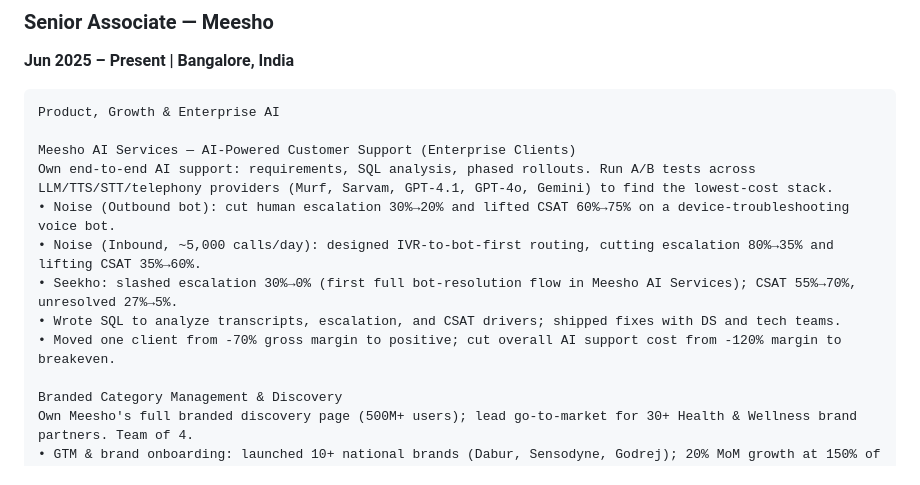
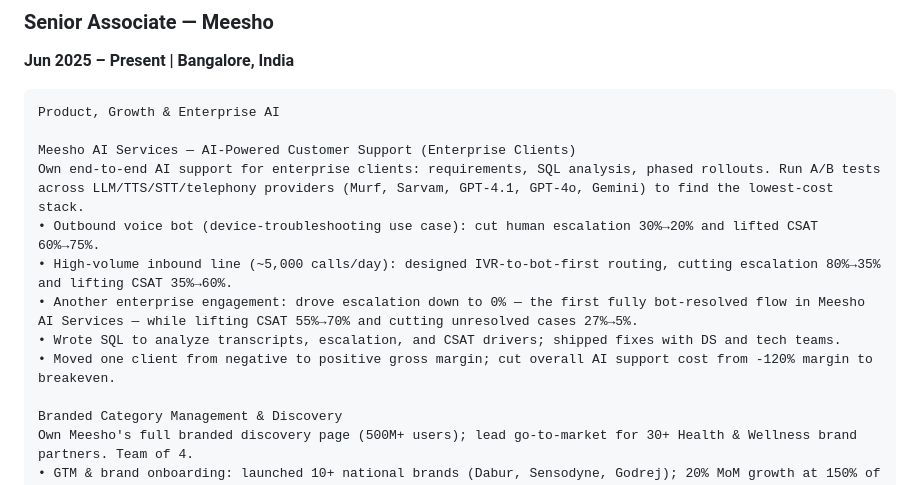
Before and after one commit to aman21376/resume_automation, a Markdown page: linkedin_profile_update.md, the part around the change. GitHub-like rendering.

Commit message:
Remove client names from LinkedIn Senior Associate description

```diff
--- a/linkedin_profile_update.md
+++ b/linkedin_profile_update.md
@@ -42,12 +42,12 @@ Open to conversations on product, growth, and applied AI — reach out anytime.
 Product, Growth & Enterprise AI
 
 Meesho AI Services — AI-Powered Customer Support (Enterprise Clients)
-Own end-to-end AI support: requirements, SQL analysis, phased rollouts. Run A/B tests across LLM/TTS/STT/telephony providers (Murf, Sarvam, GPT-4.1, GPT-4o, Gemini) to find the lowest-cost stack.
-• Noise (Outbound bot): cut human escalation 30%→20% and lifted CSAT 60%→75% on a device-troubleshooting voice bot.
-• Noise (Inbound, ~5,000 calls/day): designed IVR-to-bot-first routing, cutting escalation 80%→35% and lifting CSAT 35%→60%.
-• Seekho: slashed escalation 30%→0% (first full bot-resolution flow in Meesho AI Services); CSAT 55%→70%, unresolved 27%→5%.
+Own end-to-end AI support for enterprise clients: requirements, SQL analysis, phased rollouts. Run A/B tests across LLM/TTS/STT/telephony providers (Murf, Sarvam, GPT-4.1, GPT-4o, Gemini) to find the lowest-cost stack.
+• Outbound voice bot (device-troubleshooting use case): cut human escalation 30%→20% and lifted CSAT 60%→75%.
+• High-volume inbound line (~5,000 calls/day): designed IVR-to-bot-first routing, cutting escalation 80%→35% and lifting CSAT 35%→60%.
+• Another enterprise engagement: drove escalation down to 0% — the first fully bot-resolved flow in Meesho AI Services — while lifting CSAT 55%→70% and cutting unresolved cases 27%→5%.
 • Wrote SQL to analyze transcripts, escalation, and CSAT drivers; shipped fixes with DS and tech teams.
-• Moved one client from -70% gross margin to positive; cut overall AI support cost from -120% margin to breakeven.
+• Moved one client from negative to positive gross margin; cut overall AI support cost from -120% margin to breakeven.
 
 Branded Category Management & Discovery
 Own Meesho's full branded discovery page (500M+ users); lead go-to-market for 30+ Health & Wellness brand partners. Team of 4.
```
